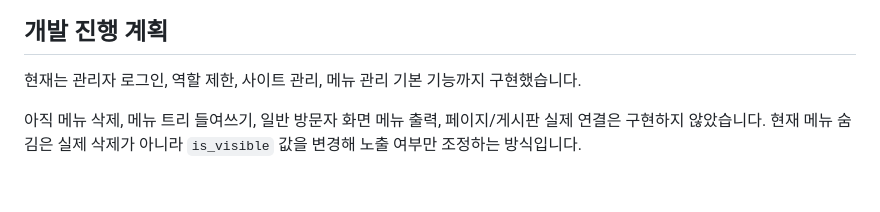
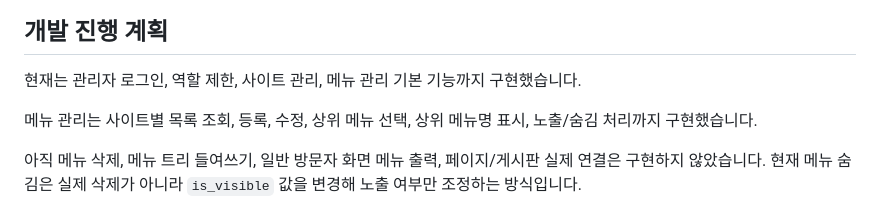
Before and after one commit to kimsixsue/university-cms-php, a Markdown page: README.md, the part around the change. Drawn GitHub-style; blank space fills up the shorter version.

```diff
--- a/README.md
+++ b/README.md
@@ -126,6 +126,8 @@ http://localhost:8081
 
 현재는 관리자 로그인, 역할 제한, 사이트 관리, 메뉴 관리 기본 기능까지 구현했습니다.
 
+메뉴 관리는 사이트별 목록 조회, 등록, 수정, 상위 메뉴 선택, 상위 메뉴명 표시, 노출/숨김 처리까지 구현했습니다.
+
 아직 메뉴 삭제, 메뉴 트리 들여쓰기, 일반 방문자 화면 메뉴 출력, 페이지/게시판 실제 연결은 구현하지 않았습니다. 현재 메뉴 숨김은 실제 삭제가 아니라 `is_visible` 값을 변경해 노출 여부만 조정하는 방식입니다.
 
 다음 단계에서는 일반 페이지 관리와 게시판 관리 기능으로 확장할 예정입니다.
```
Also changed, not shown: docs/screens.md (+2 -0 lines).
